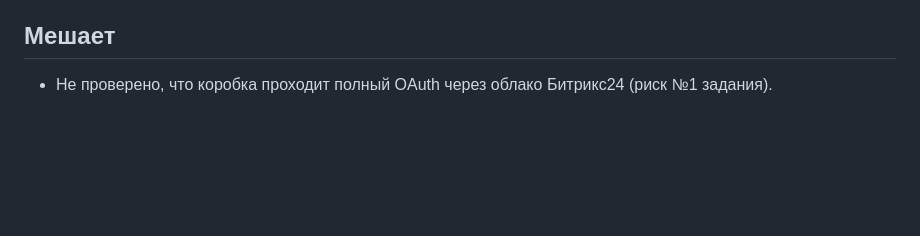
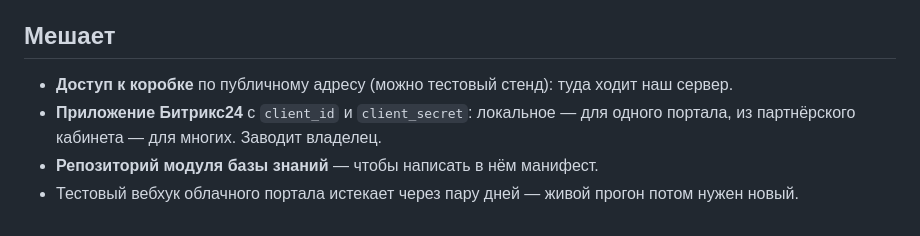
Before and after one commit to bx-shef/toolsai-mcp, a Markdown page: docs/project-map.md, the part around one of its changes. GitHub-like rendering; blank space fills up the shorter version.

```diff
--- a/docs/project-map.md
+++ b/docs/project-map.md
@@ -72,4 +53,8 @@
 
 ## Мешает
 
-- Не проверено, что коробка проходит полный OAuth через облако Битрикс24 (риск №1 задания).
+- **Доступ к коробке** по публичному адресу (можно тестовый стенд): туда ходит наш сервер.
+- **Приложение Битрикс24** с `client_id` и `client_secret`: локальное — для одного портала,
+  из партнёрского кабинета — для многих. Заводит владелец.
+- **Репозиторий модуля базы знаний** — чтобы написать в нём манифест.
+- Тестовый вебхук облачного портала истекает через пару дней — живой прогон потом нужен новый.
```
Also changed, not shown: other parts of docs/project-map.md (+41 -60 lines).
